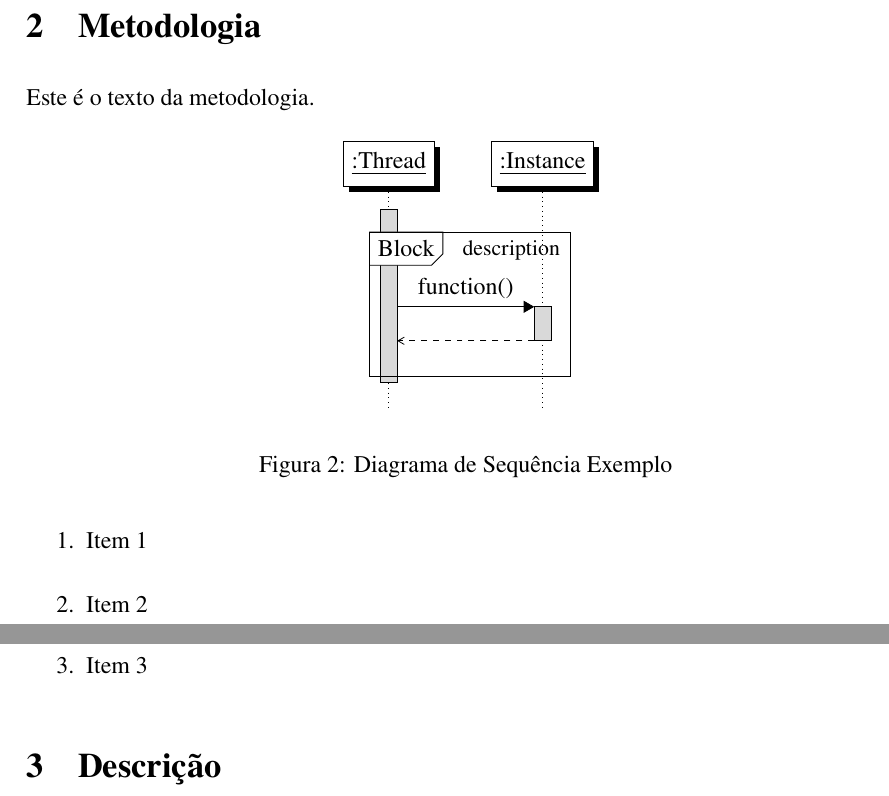
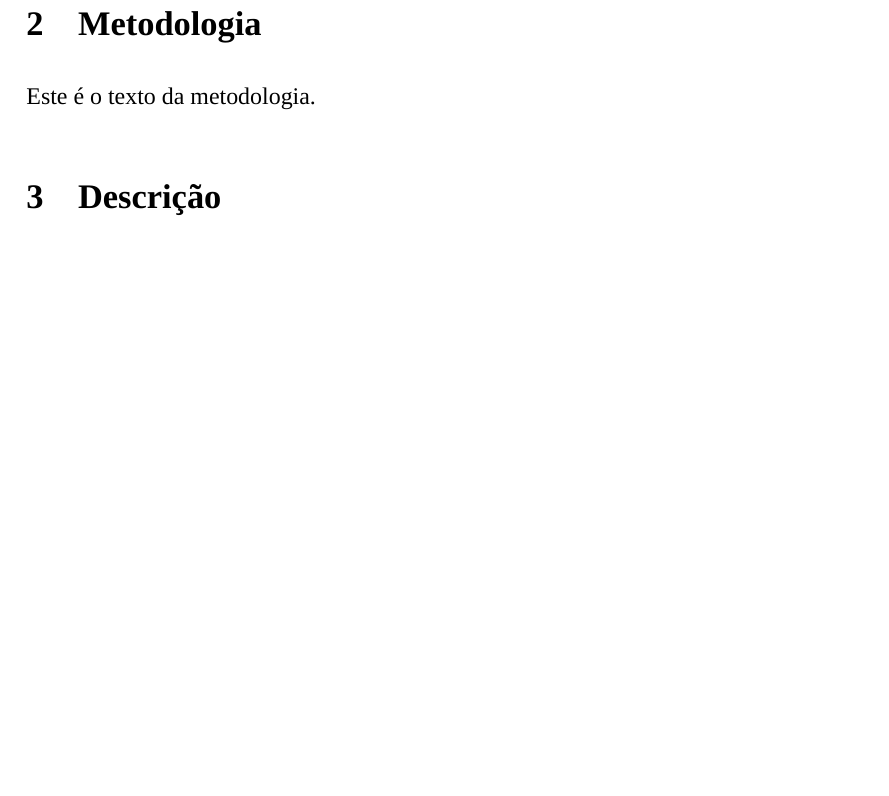
Before and after one commit to 2100562/TemplateTexRelatorio, a LaTeX document (main.tex): two parts of pages 5 and 6 of 8 before the commit and part of page 5 of 7 after it, the two joined at a grey line, cut so that both start at the same text, the shorter picture padded with empty space. Compiled offline with XeLaTeX; a missing font is replaced by an installed copy or a similar font.

Commit message:
updated templated

```diff
--- a/main.tex
+++ b/main.tex
@@ -5,12 +5,11 @@
 %
 % Dados para a capa
 \newcommand{\Titulo}{Título}
-\newcommand{\Ano}{2025}
+\newcommand{\Ano}{2024}
 \newcommand{\Autor}{Autor}
 %
 %
 \documentclass[12pt,a4paper,final]{article}
-\usepackage[stretch=10]{microtype}
 \usepackage{csquotes}
 \usepackage[portuguese]{babel}
 \usepackage{polyglossia}
@@ -19,9 +18,8 @@
 \graphicspath{ {./images/} }
 \usepackage[a4paper,top=3cm,bottom=3cm,left=3.5cm,right=2cm]{geometry}
 \usepackage{booktabs}
-\usepackage{newtxtext}
-\usepackage{newtxmath}
-\usepackage{pgf-umlsd}
+\setmainfont{Times New Roman}
+\defaultfontfeatures{Ligatures=TeX}
 \usepackage[pdfauthor=\Autor,
     pdftitle=\Titulo,
     colorlinks=true,
@@ -30,8 +28,8 @@
     bookmarksopen=true]{hyperref}
 \hypersetup{colorlinks, citecolor=black, urlcolor=black}
 \usepackage{bookmark}
-\usepackage{float}
-\usepackage[style=apa, backend=biber, sortcites, url=true]{biblatex}
+\usepackage[style=apa, backend=biber, sortcites, url=true, language=portuguese]{biblatex}
+\DeclareLanguageMapping{portuguese}{portuguese-apa}
 \addbibresource{ref.bib}
 \renewcommand{\baselinestretch}{1.5}
 \begin{document}
@@ -84,8 +82,6 @@
     \newpage
     \cleardoublepage
     \pagenumbering{arabic}
-
-
     \section{Introdução}\label{sec:introducao}
     Este é o texto da introdução.
 
@@ -96,26 +92,6 @@
         \label{fig:exemplo}
     \end{figure}
 
-
     \section{Metodologia}\label{sec:metodologia}
     Este é o texto da metodologia.
 
-    \begin{figure}[H]
-        \centering
-        \begin{sequencediagram}
-            \newthread{t}{:Thread}
-            \newinst[1]{i}{:Instance}
-            \begin{sdblock}{Block}{description}
-                \begin{call}{t}{function()}{i}{}
-                \end{call}
-            \end{sdblock}
-        \end{sequencediagram}
-        \caption{Diagrama de Sequência Exemplo}
-        \label{fig:diagrama-sequencia}
-    \end{figure}
-
-    \begin{enumerate}
-        \item Item 1
-        \item Item 2
-        \item Item 3
-    \end{enumerate}
```
Also changed, not shown: main.tex (17 more changed lines).
